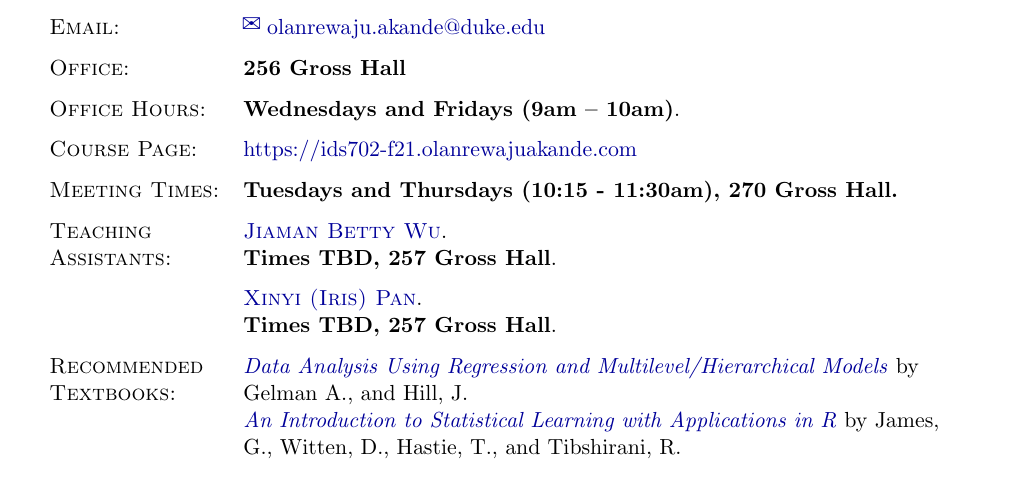
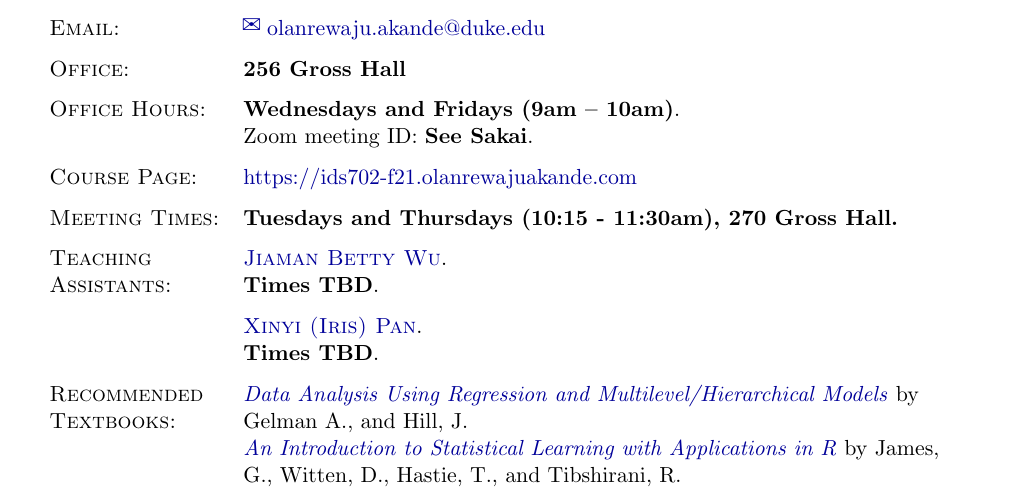
Before and after one commit to IDS-702-F21/Website, a LaTeX document (docs/syllabus_pdf/Syllabus.tex): part of page 1 of 7, cut so that both start at the same text. Compiled offline with pdfLaTeX.

Commit message:
update syllabus

```diff
--- a/docs/syllabus_pdf/Syllabus.tex
+++ b/docs/syllabus_pdf/Syllabus.tex
@@ -99,14 +99,14 @@ morekeywords={__global__, __device__},  % CUDA specific keywords
 \textsc{Instructor:} & \href{https://olanrewajuakande.com}{\textsc{Olanrewaju Michael Akande, Ph.D.}} \\
 \textsc{Email:} &\href{mailto:olanrewaju.akande@duke.edu}{\Envelope ~olanrewaju.akande@duke.edu} \\
 \textsc{Office:} & \textbf{256 Gross Hall} \\
-\textsc{Office Hours:} & \textbf{Wednesdays and Fridays (9am -- 10am)}. \\% \newline Zoom meeting ID: \textbf{See Sakai}. \\
+\textsc{Office Hours:} & \textbf{Wednesdays and Fridays (9am -- 10am)}. \newline Zoom meeting ID: \textbf{See Sakai}. \\
 %\textsc{Office:} & 256 Gross Hall \\
 \textsc{Course Page:} & \href{https://ids702-f21.olanrewajuakande.com}{https://ids702-f21.olanrewajuakande.com} \\
 \textsc{Meeting Times:}  & \textbf{Tuesdays and Thursdays (10:15 - 11:30am), 270 Gross Hall.} \\ % \newline Zoom meeting ID: \textbf{See Sakai}. \\
 \textsc{Teaching Assistants:} & \href{https://datascience.duke.edu/jiaman-betty-wu}{\textsc{Jiaman Betty Wu}}.
-				\newline \textbf{Times TBD, 257 Gross Hall}. \\% \newline Zoom meeting ID: \textbf{See Sakai}.  \\
+				\newline \textbf{Times TBD}. \\% \newline Zoom meeting ID: \textbf{See Sakai}.  \\
 &\href{https://datascience.duke.edu/xinyi-iris-pan}{\textsc{Xinyi (Iris) Pan}}.
-				\newline \textbf{Times TBD, 257 Gross Hall}. \\% \newline Zoom meeting ID: \textbf{See Sakai}. \\
+				\newline \textbf{Times TBD}. \\% \newline Zoom meeting ID: \textbf{See Sakai}. \\
 \textsc{Recommended Textbooks:} & \href{https://www.amazon.com/gp/product/052168689X/ref=as_li_qf_sp_asin_il_tl?ie=UTF8&camp=1789&creative=9325&creativeASIN=052168689X&linkCode=as2&tag=andrsblog0f-20&linkId=PX5B5V6ZPCT2UIYV}{\textit{Data Analysis Using Regression and Multilevel/Hierarchical Models}} by Gelman A., and Hill, J.
 \newline  \href{http://faculty.marshall.usc.edu/gareth-james/ISL/}{\textit{An Introduction to Statistical Learning with Applications in R}} by James, G., Witten, D., Hastie, T., and Tibshirani, R.
 \newline \textit{While recommended, these books are not compulsory. That said, they are both really great books, so be sure to get a copy if you can (free pdf of ISL is available via the link)!}\\
```
Also changed, not shown: content/_index.md (+3 -3 lines), docs/syllabus_pdf/Syllabus.pdf, 7 other files.
